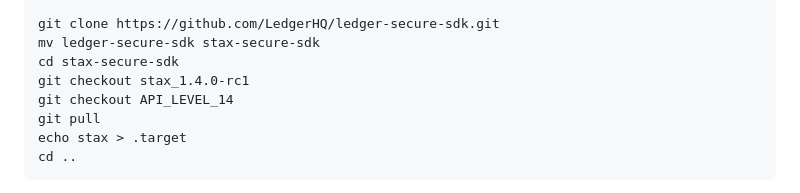
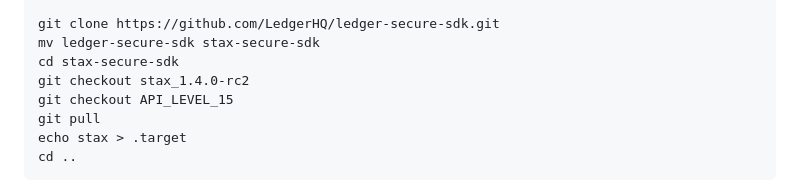
Before and after one commit to NicolasFlamel1/Ledger-MimbleWimble-Coin, a Markdown page: README.md, the part around the change. Drawn GitHub-style.

Commit message:
Updated Ledger Stax SDK version in build instructions

```diff
--- a/README.md
+++ b/README.md
@@ -39,8 +39,8 @@ cd ..
 git clone https://github.com/LedgerHQ/ledger-secure-sdk.git
 mv ledger-secure-sdk stax-secure-sdk
 cd stax-secure-sdk
-git checkout stax_1.4.0-rc1
-git checkout API_LEVEL_14
+git checkout stax_1.4.0-rc2
+git checkout API_LEVEL_15
 git pull
 echo stax > .target
 cd ..
```
